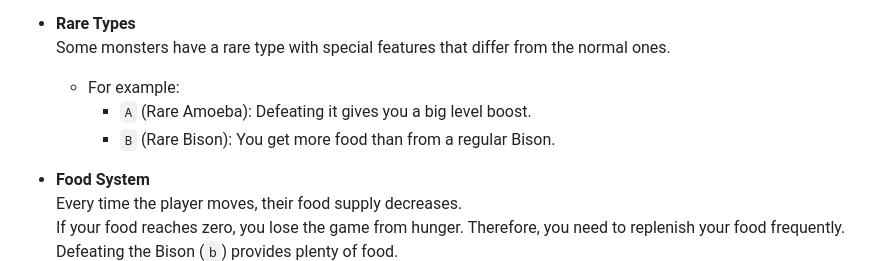
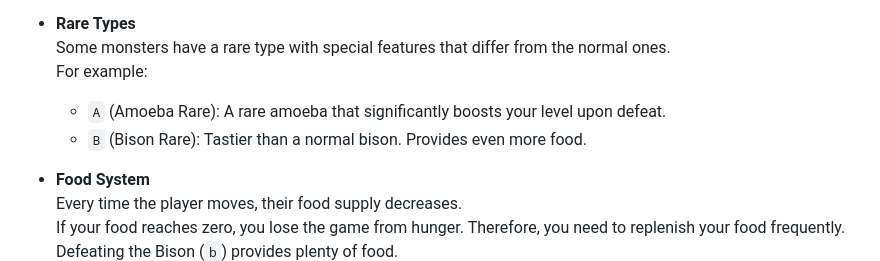
Before and after one commit to tos-kamiya/arlq, a Markdown page: README.md, the part around one of its changes. Drawn GitHub-style.

```diff
--- a/README.md
+++ b/README.md
@@ -63,9 +64,9 @@ pip install windows-curses
 
 * **Rare Types**
   Some monsters have a rare type with special features that differ from the normal ones.
-  - For example:
-    - `A` (Rare Amoeba): Defeating it gives you a big level boost.
-    - `B` (Rare Bison): You get more food than from a regular Bison.
+  For example:
+  - `A` (Amoeba Rare): A rare amoeba that significantly boosts your level upon defeat.
+  - `B` (Bison Rare): Tastier than a normal bison. Provides even more food.
 
 * **Food System**
   Every time the player moves, their food supply decreases.
```
Also changed, not shown: other parts of README.md (+17 -15 lines), README.ja_JP.md (+13 -12 lines), screenshot.png, 4 other files.
